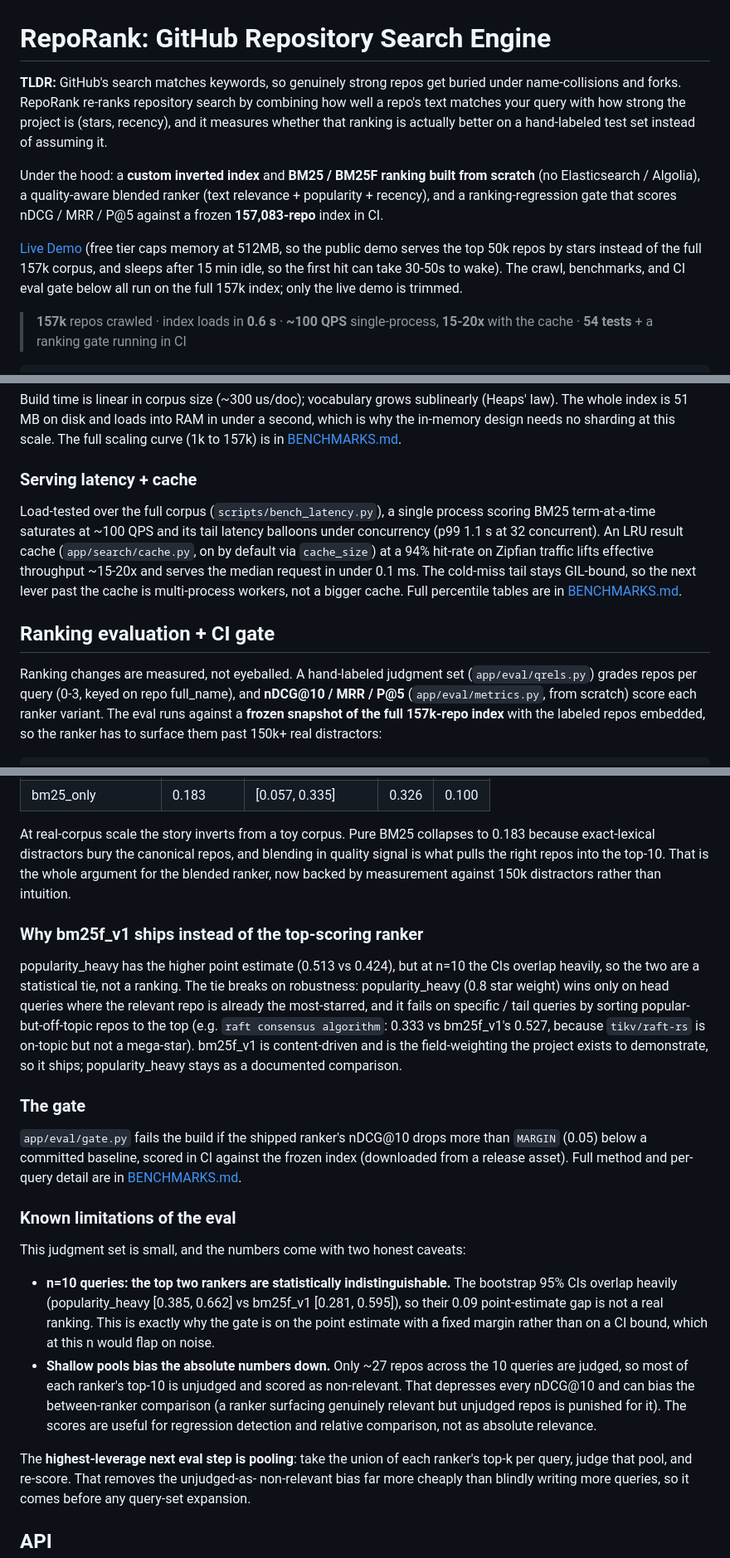
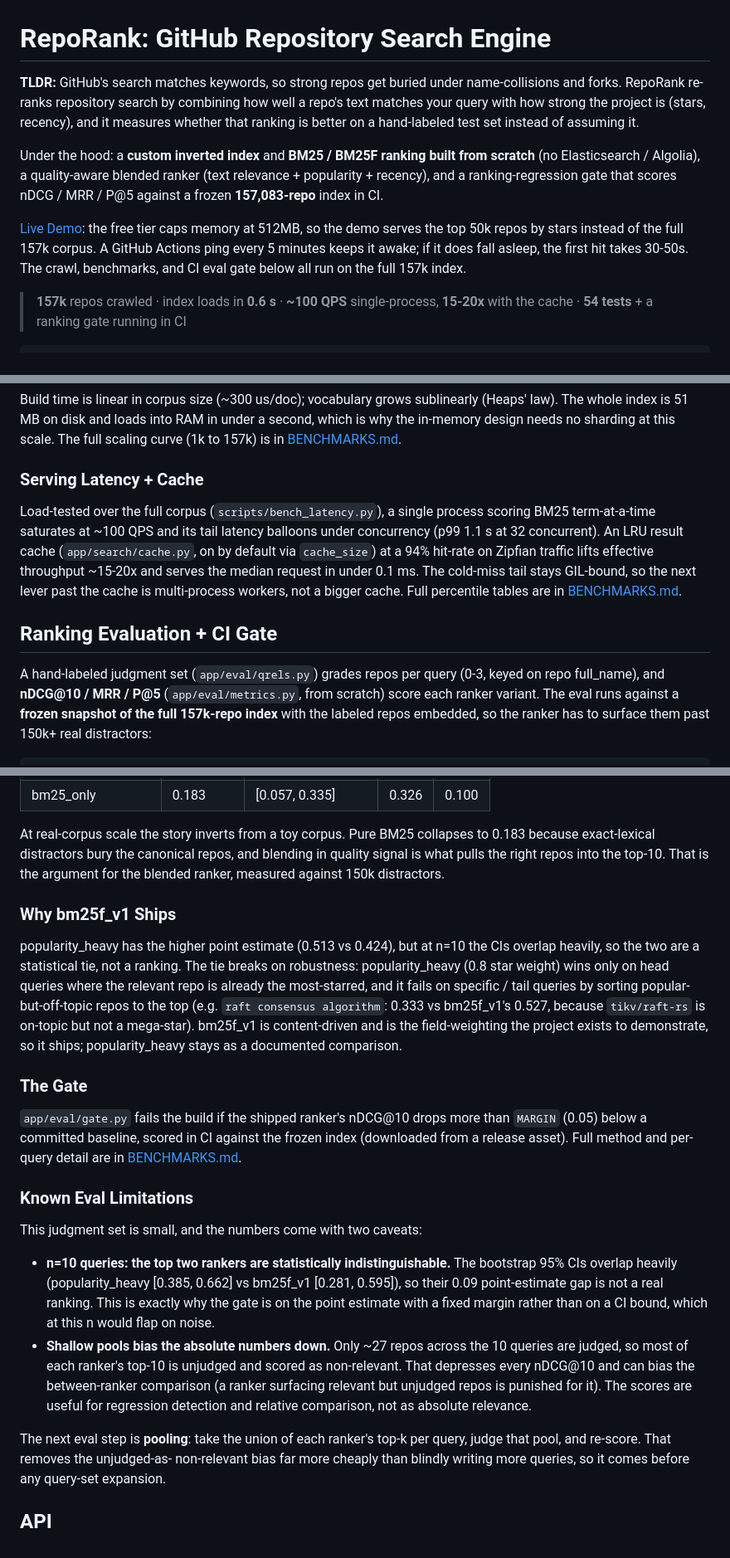
Before and after one commit to chengjcrystal/reporank, a Markdown page: README.md, 3 parts joined by grey strips. Shown at 83% size. GitHub-like rendering.

Commit message:
update demo note and tighten docs copy

```diff
--- a/README.md
+++ b/README.md
@@ -1,9 +1,9 @@
 # RepoRank: GitHub Repository Search Engine
 
-**TLDR:** GitHub's search matches keywords, so genuinely strong repos get
+**TLDR:** GitHub's search matches keywords, so strong repos get
 buried under name-collisions and forks. RepoRank re-ranks repository search by
 combining how well a repo's text matches your query with how strong the project is
-(stars, recency), and it measures whether that ranking is actually better on a
+(stars, recency), and it measures whether that ranking is better on a
 hand-labeled test set instead of assuming it.
 
 Under the hood: a **custom inverted index** and **BM25 / BM25F ranking built from
@@ -11,11 +11,11 @@ scratch** (no Elasticsearch / Algolia), a quality-aware blended ranker (text
 relevance + popularity + recency), and a ranking-regression gate that scores
 nDCG / MRR / P@5 against a frozen **157,083-repo** index in CI.
 
-[Live Demo](https://reporank-jgoo.onrender.com) (free tier caps memory at
-512MB, so the public demo serves the top 50k repos by stars instead of the
-full 157k corpus, and sleeps after 15 min idle, so the first hit can take
-30-50s to wake). The crawl, benchmarks, and CI eval gate below all run on the
-full 157k index; only the live demo is trimmed.
+[Live Demo](https://reporank-jgoo.onrender.com): the free tier caps memory at
+512MB, so the demo serves the top 50k repos by stars instead of the full 157k
+corpus. A GitHub Actions ping every 5 minutes keeps it awake; if it does fall
+asleep, the first hit takes 30-50s. The crawl, benchmarks, and CI eval gate
+below all run on the full 157k index.
 
 > **157k** repos crawled · index loads in **0.6 s** · **~100 QPS** single-process,
 > **15-20x** with the cache · **54 tests** + a ranking gate running in CI
@@ -130,7 +130,7 @@ Build time is linear in corpus size (~300 us/doc); vocabulary grows sublinearly
 second, which is why the in-memory design needs no sharding at this scale. The
 full scaling curve (1k to 157k) is in [BENCHMARKS.md](BENCHMARKS.md).
 
-### Serving latency + cache
+### Serving Latency + Cache
 
 Load-tested over the full corpus
 (`scripts/bench_latency.py`), a single process scoring BM25 term-at-a-time
@@ -141,9 +141,9 @@ at 32 concurrent). An LRU result cache (`app/search/cache.py`, on by default via
 GIL-bound, so the next lever past the cache is multi-process workers, not a
 bigger cache. Full percentile tables are in [BENCHMARKS.md](BENCHMARKS.md).
 
-## Ranking evaluation + CI gate
+## Ranking Evaluation + CI Gate
 
-Ranking changes are measured, not eyeballed. A hand-labeled judgment set
+A hand-labeled judgment set
 (`app/eval/qrels.py`) grades repos per query (0-3, keyed on repo full_name), and
 **nDCG@10 / MRR / P@5** (`app/eval/metrics.py`, from scratch) score each ranker
 variant. The eval runs against a **frozen snapshot of the full 157k-repo index**
@@ -165,11 +165,10 @@ python -m app.cli eval-gate     # fail if the shipped ranker regressed past the
 
 At real-corpus scale the story inverts from a toy corpus. Pure BM25 collapses to
 0.183 because exact-lexical distractors bury the canonical repos, and blending in
-quality signal is what pulls the right repos into the top-10. That is the whole
-argument for the blended ranker, now backed by measurement against 150k
-distractors rather than intuition.
+quality signal is what pulls the right repos into the top-10. That is the
+argument for the blended ranker, measured against 150k distractors.
 
-### Why bm25f_v1 ships instead of the top-scoring ranker
+### Why bm25f_v1 Ships
 
 popularity_heavy has the higher point estimate (0.513 vs 0.424), but at n=10 the CIs overlap
 heavily, so the two are a statistical tie, not a ranking. The tie breaks on
@@ -180,16 +179,16 @@ by sorting popular-but-off-topic repos to the top (e.g. `raft consensus algorith
 bm25f_v1 is content-driven and is the field-weighting the project exists to
 demonstrate, so it ships; popularity_heavy stays as a documented comparison.
 
-### The gate
+### The Gate
 
 `app/eval/gate.py` fails the build if the shipped ranker's nDCG@10 drops more than
 `MARGIN` (0.05) below a committed baseline, scored in CI against the frozen index
 (downloaded from a release asset). Full method and per-query detail are in
 [BENCHMARKS.md](BENCHMARKS.md).
 
-### Known limitations of the eval
+### Known Eval Limitations
 
-This judgment set is small, and the numbers come with two honest caveats:
+This judgment set is small, and the numbers come with two caveats:
 
 - **n=10 queries: the top two rankers are statistically indistinguishable.** The
   bootstrap 95% CIs overlap heavily (popularity_heavy [0.385, 0.662] vs bm25f_v1
@@ -199,11 +198,11 @@ This judgment set is small, and the numbers come with two honest caveats:
 - **Shallow pools bias the absolute numbers down.** Only ~27 repos across the 10
   queries are judged, so most of each ranker's top-10 is unjudged and scored as
   non-relevant. That depresses every nDCG@10 and can bias the between-ranker
-  comparison (a ranker surfacing genuinely relevant but unjudged repos is punished
+  comparison (a ranker surfacing relevant but unjudged repos is punished
   for it). The scores are useful for regression detection and relative comparison,
   not as absolute relevance.
 
-The **highest-leverage next eval step is pooling**: take the union of each ranker's
+The next eval step is **pooling**: take the union of each ranker's
 top-k per query, judge that pool, and re-score. That removes the unjudged-as-
 non-relevant bias far more cheaply than blindly writing more queries, so it comes
 before any query-set expansion.
```
Also changed, not shown: other parts of README.md (+4 -4 lines), BENCHMARKS.md (+7 -7 lines).
